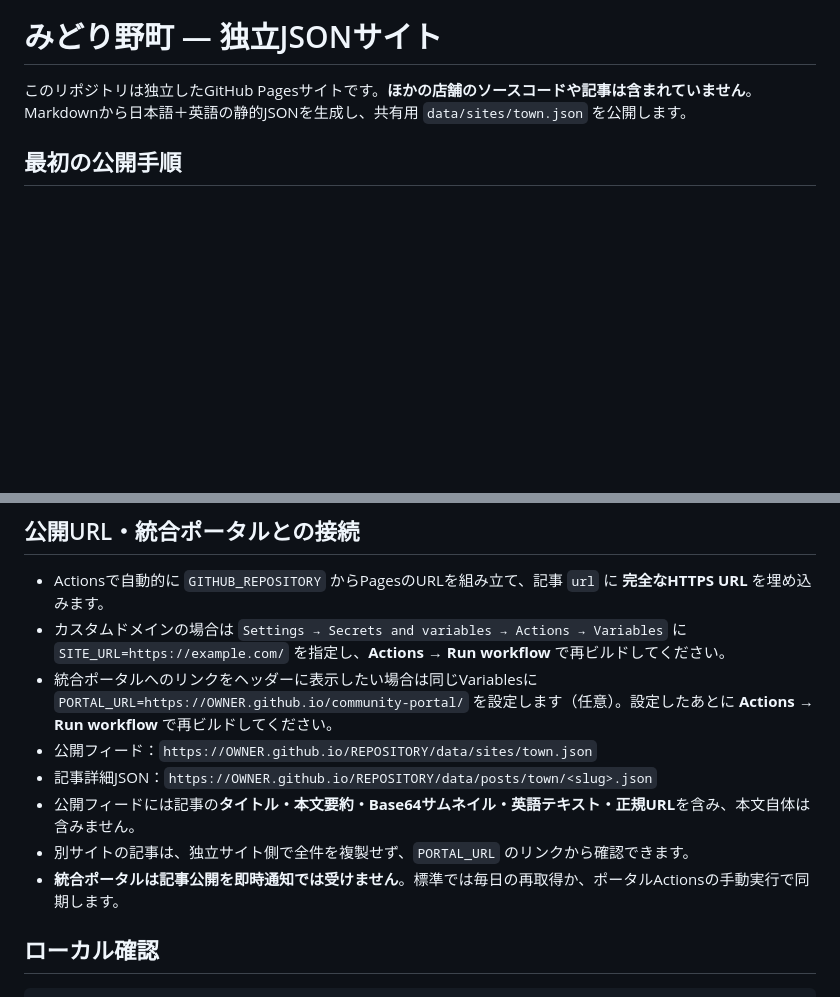
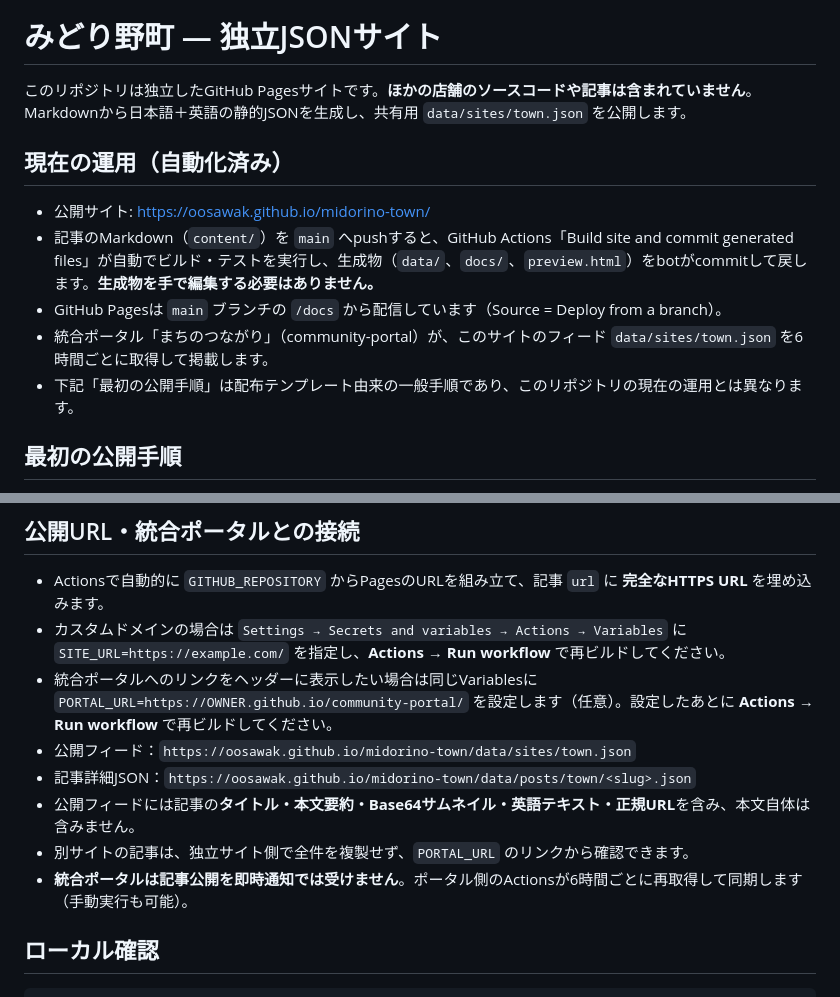
Before and after one commit to oosawak/midorino-town, a Markdown page: README.md, 2 parts joined by grey strips. GitHub-like rendering; blank space fills up the shorter version.

Commit message:
Document current automated operations in README

```diff
--- a/README.md
+++ b/README.md
@@ -1,6 +1,14 @@
 # みどり野町 — 独立JSONサイト
 
 このリポジトリは独立したGitHub Pagesサイトです。**ほかの店舗のソースコードや記事は含まれていません**。Markdownから日本語＋英語の静的JSONを生成し、共有用 `data/sites/town.json` を公開します。
+
+## 現在の運用（自動化済み）
+
+- 公開サイト: https://oosawak.github.io/midorino-town/
+- 記事のMarkdown（`content/`）を `main` へpushすると、GitHub Actions「Build site and commit generated files」が自動でビルド・テストを実行し、生成物（`data/`、`docs/`、`preview.html`）をbotがcommitして戻します。**生成物を手で編集する必要はありません。**
+- GitHub Pagesは `main` ブランチの `/docs` から配信しています（Source = Deploy from a branch）。
+- 統合ポータル「まちのつながり」（community-portal）が、このサイトのフィード `data/sites/town.json` を6時間ごとに取得して掲載します。
+- 下記「最初の公開手順」は配布テンプレート由来の一般手順であり、このリポジトリの現在の運用とは異なります。
 
 ## 最初の公開手順
 
@@ -35,11 +43,11 @@ git push -u origin main
 - Actionsで自動的に `GITHUB_REPOSITORY` からPagesのURLを組み立て、記事 `url` に **完全なHTTPS URL** を埋め込みます。
 - カスタムドメインの場合は `Settings → Secrets and variables → Actions → Variables` に `SITE_URL=https://example.com/` を指定し、**Actions → Run workflow** で再ビルドしてください。
 - 統合ポータルへのリンクをヘッダーに表示したい場合は同じVariablesに `PORTAL_URL=https://OWNER.github.io/community-portal/` を設定します（任意）。設定したあとに **Actions → Run workflow** で再ビルドしてください。
-- 公開フィード：`https://OWNER.github.io/REPOSITORY/data/sites/town.json`
-- 記事詳細JSON：`https://OWNER.github.io/REPOSITORY/data/posts/town/<slug>.json`
+- 公開フィード：`https://oosawak.github.io/midorino-town/data/sites/town.json`
+- 記事詳細JSON：`https://oosawak.github.io/midorino-town/data/posts/town/<slug>.json`
 - 公開フィードには記事の**タイトル・本文要約・Base64サムネイル・英語テキスト・正規URL**を含み、本文自体は含みません。
 - 別サイトの記事は、独立サイト側で全件を複製せず、`PORTAL_URL` のリンクから確認できます。
-- **統合ポータルは記事公開を即時通知では受けません**。標準では毎日の再取得か、ポータルActionsの手動実行で同期します。
+- **統合ポータルは記事公開を即時通知では受けません**。ポータル側のActionsが6時間ごとに再取得して同期します（手動実行も可能）。
 
 ## ローカル確認
 
```
